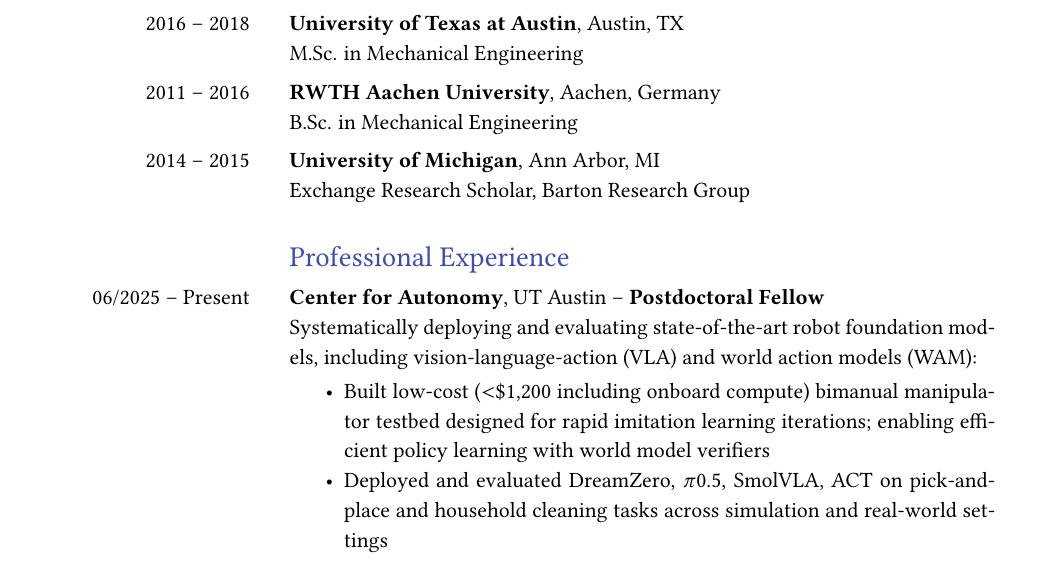
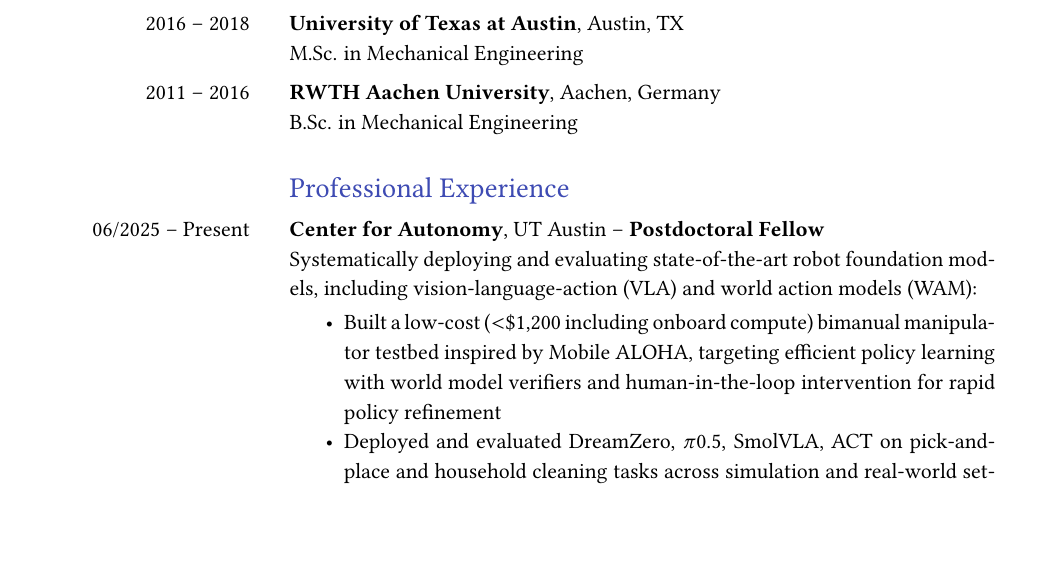
Before and after one commit to alexkoven/cv_and_resume, a LaTeX CV (Robotics_CV/main.tex): part of page 1 of 6, cut so that both start at the same text, the shorter picture padded with empty space. Compiled offline with pdfLaTeX.

Commit message:
fix(cv): update postdoc testbed bullet and remove UMich education entry
- Postdoc bullet: rephrase to 'inspired by Mobile ALOHA, targeting
  efficient policy learning with world model verifiers and
  human-in-the-loop intervention for rapid policy refinement'
- Education: remove University of Michigan exchange scholar entry

Co-Authored-By: Claude Sonnet 4.6 <noreply@anthropic.com>

```diff
--- a/Robotics_CV/main.tex
+++ b/Robotics_CV/main.tex
@@ -150,10 +150,6 @@
 \textbf{RWTH Aachen University}, Aachen, Germany \newline
 B.Sc. in Mechanical Engineering \\
 
-2014 -- 2015 &
-\textbf{University of Michigan}, Ann Arbor, MI \newline
-Exchange Research Scholar, Barton Research Group \\
-
 \end{SectionTable}
 
 \vspace{-0.8cm}
@@ -166,7 +162,7 @@
 \textbf{Center for Autonomy}, UT Austin -- \textbf{Postdoctoral Fellow} \newline
 Systematically deploying and evaluating state-of-the-art robot foundation models, including vision-language-action (VLA) and world action models (WAM):
 \begin{itemize}[noitemsep, topsep=2pt]
-\item Built low-cost ($<$\$1,200 including onboard compute) bimanual manipulator testbed designed for rapid imitation learning iterations; enabling efficient policy learning with world model verifiers
+\item Built a low-cost ($<$\$1,200 including onboard compute) bimanual manipulator testbed inspired by Mobile ALOHA, targeting efficient policy learning with world model verifiers and human-in-the-loop intervention for rapid policy refinement
 \item Deployed and evaluated DreamZero, \(\pi\)0.5, SmolVLA, ACT on pick-and-place and household cleaning tasks across simulation and real-world settings
 \end{itemize} \\
 
```
